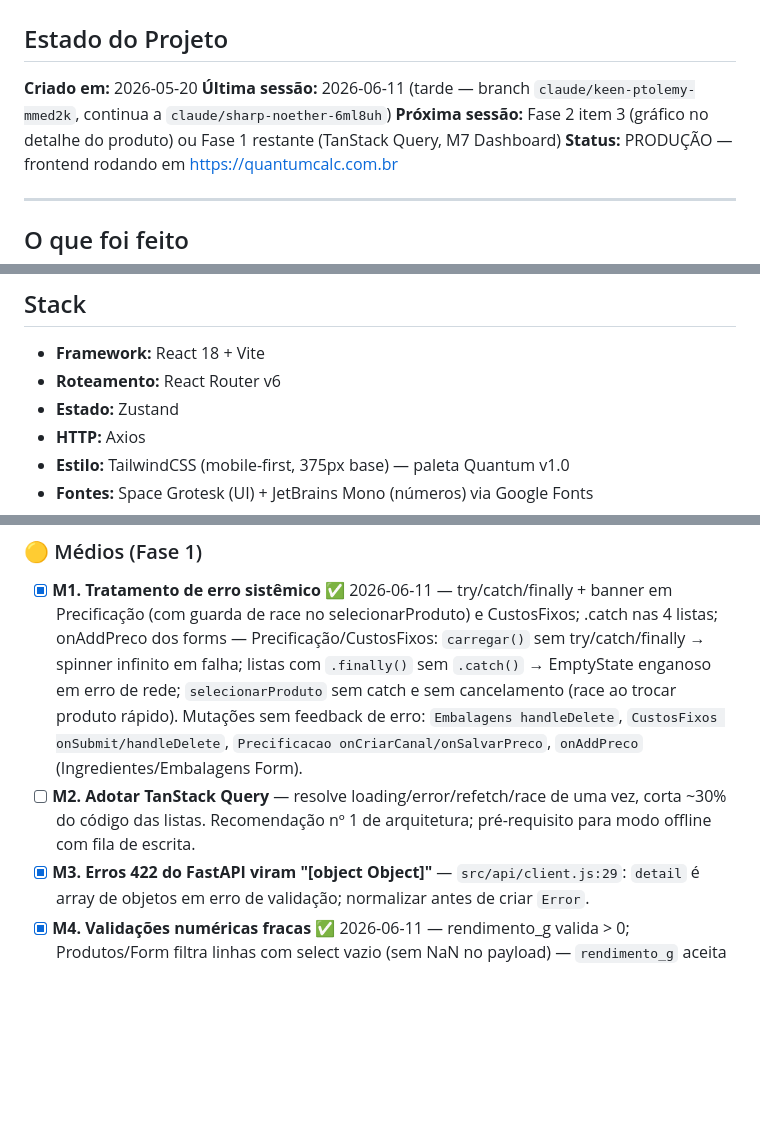
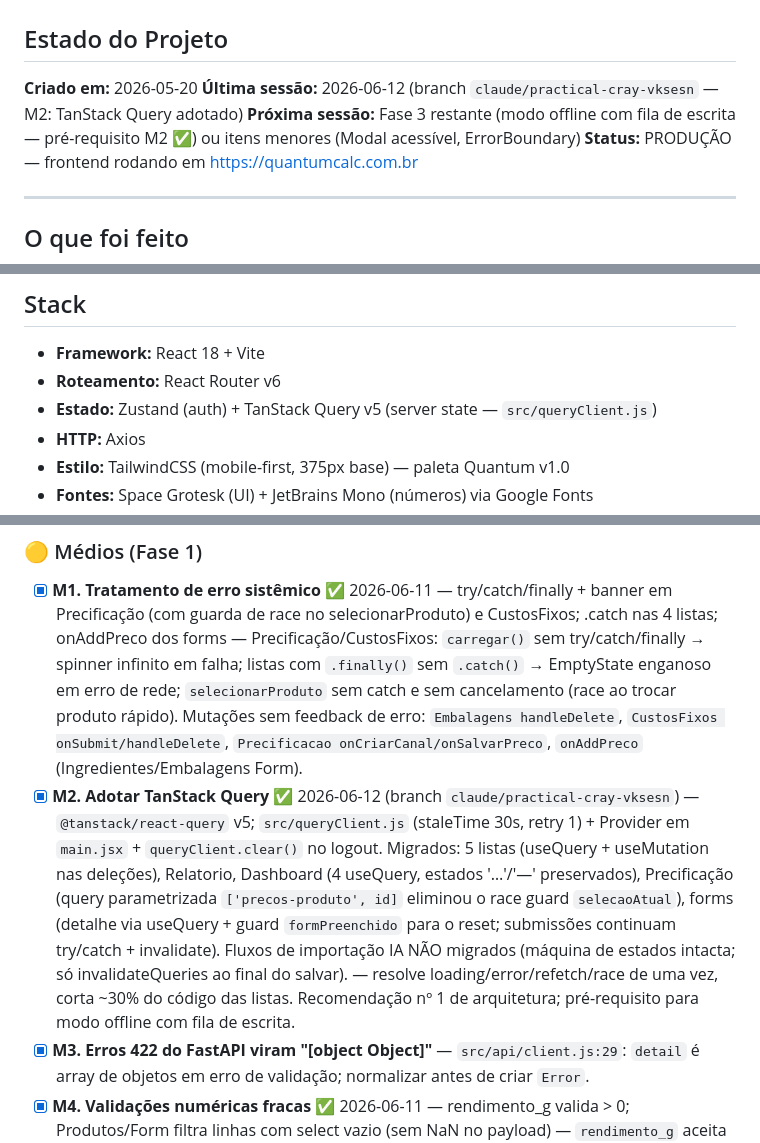
Before and after one commit to RomeuNascimento/quantum-frontend, a Markdown page: CLAUDE.md, 3 parts joined by grey strips. Rendered like a GitHub page; blank space fills up the shorter version.

```diff
--- a/CLAUDE.md
+++ b/CLAUDE.md
@@ -3,8 +3,8 @@
 ## Estado do Projeto
 
 **Criado em:** 2026-05-20
-**Última sessão:** 2026-06-11 (tarde — branch `claude/keen-ptolemy-mmed2k`, continua a `claude/sharp-noether-6ml8uh`)
-**Próxima sessão:** Fase 2 item 3 (gráfico no detalhe do produto) ou Fase 1 restante (TanStack Query, M7 Dashboard)
+**Última sessão:** 2026-06-12 (branch `claude/practical-cray-vksesn` — M2: TanStack Query adotado)
+**Próxima sessão:** Fase 3 restante (modo offline com fila de escrita — pré-requisito M2 ✅) ou itens menores (Modal acessível, ErrorBoundary)
 **Status:** PRODUÇÃO — frontend rodando em https://quantumcalc.com.br
 
 ---
@@ -88,7 +88,7 @@
 
 - **Framework:** React 18 + Vite
 - **Roteamento:** React Router v6
-- **Estado:** Zustand
+- **Estado:** Zustand (auth) + TanStack Query v5 (server state — `src/queryClient.js`)
 - **HTTP:** Axios
 - **Estilo:** TailwindCSS (mobile-first, 375px base) — paleta Quantum v1.0
 - **Fontes:** Space Grotesk (UI) + JetBrains Mono (números) via Google Fonts
@@ -277,7 +277,7 @@ Mensagem genérica do `client.js` quando `error.response` é undefined (sem resp
 ### 🟡 Médios (Fase 1)
 
 - [x] **M1. Tratamento de erro sistêmico** ✅ 2026-06-11 — try/catch/finally + banner em Precificação (com guarda de race no selecionarProduto) e CustosFixos; .catch nas 4 listas; onAddPreco dos forms — Precificação/CustosFixos: `carregar()` sem try/catch/finally → spinner infinito em falha; listas com `.finally()` sem `.catch()` → EmptyState enganoso em erro de rede; `selecionarProduto` sem catch e sem cancelamento (race ao trocar produto rápido). Mutações sem feedback de erro: `Embalagens handleDelete`, `CustosFixos onSubmit/handleDelete`, `Precificacao onCriarCanal/onSalvarPreco`, `onAddPreco` (Ingredientes/Embalagens Form).
-- [ ] **M2. Adotar TanStack Query** — resolve loading/error/refetch/race de uma vez, corta ~30% do código das listas. Recomendação nº 1 de arquitetura; pré-requisito para modo offline com fila de escrita.
+- [x] **M2. Adotar TanStack Query** ✅ 2026-06-12 (branch `claude/practical-cray-vksesn`) — `@tanstack/react-query` v5; `src/queryClient.js` (staleTime 30s, retry 1) + Provider em `main.jsx` + `queryClient.clear()` no logout. Migrados: 5 listas (useQuery + useMutation nas deleções), Relatorio, Dashboard (4 useQuery, estados '…'/'—' preservados), Precificação (query parametrizada `['precos-produto', id]` eliminou o race guard `selecaoAtual`), forms (detalhe via useQuery + guard `formPreenchido` para o reset; submissões continuam try/catch + invalidate). Fluxos de importação IA NÃO migrados (máquina de estados intacta; só invalidateQueries ao final do salvar). — resolve loading/error/refetch/race de uma vez, corta ~30% do código das listas. Recomendação nº 1 de arquitetura; pré-requisito para modo offline com fila de escrita.
 - [x] **M3. Erros 422 do FastAPI viram "[object Object]"** — `src/api/client.js:29`: `detail` é array de objetos em erro de validação; normalizar antes de criar `Error`.
 - [x] **M4. Validações numéricas fracas** ✅ 2026-06-11 — rendimento_g valida > 0; Produtos/Form filtra linhas com select vazio (sem NaN no payload) — `rendimento_g` aceita 0/negativo (divisão por zero no custo proporcional); selects de Produtos sem `required` → `NaN` enviado; `min: 0.01` sem mensagem de erro.
 - [x] **M5. Cache da API persiste após logout** ✅ 2026-06-11 — logout() deleta `api-cache` do Cache Storage — runtimeCaching `api-cache` (7 dias) não é limpo no `logout()`. Privacidade em aparelho compartilhado.
```
Also changed, not shown: other parts of CLAUDE.md (+25 -2 lines).
